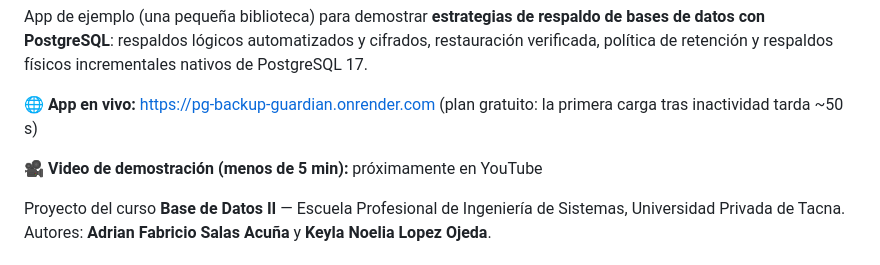
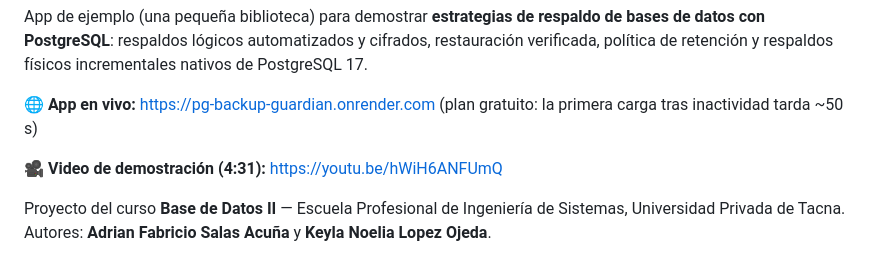
Before and after one commit to AdrianSalasEPIS/pg-backup-guardian, a Markdown page: README.md, the part around the change. Drawn GitHub-style.

Commit message:
Video de demostración publicado en YouTube

```diff
--- a/README.md
+++ b/README.md
@@ -9,7 +9,7 @@ incrementales nativos de PostgreSQL 17.
 
 🌐 **App en vivo:** https://pg-backup-guardian.onrender.com (plan gratuito: la primera carga tras inactividad tarda ~50 s)
 
-🎥 **Video de demostración (menos de 5 min):** próximamente en YouTube
+🎥 **Video de demostración (4:31):** https://youtu.be/hWiH6ANFUmQ
 
 Proyecto del curso **Base de Datos II** — Escuela Profesional de Ingeniería de Sistemas, Universidad Privada de Tacna.
 Autores: **Adrian Fabricio Salas Acuña** y **Keyla Noelia Lopez Ojeda**.
```
Also changed, not shown: docs/articulos/articulo_adrian_salas.md (+4 -2 lines), docs/articulos/articulo_keyla_lopez.md (+4 -2 lines).
